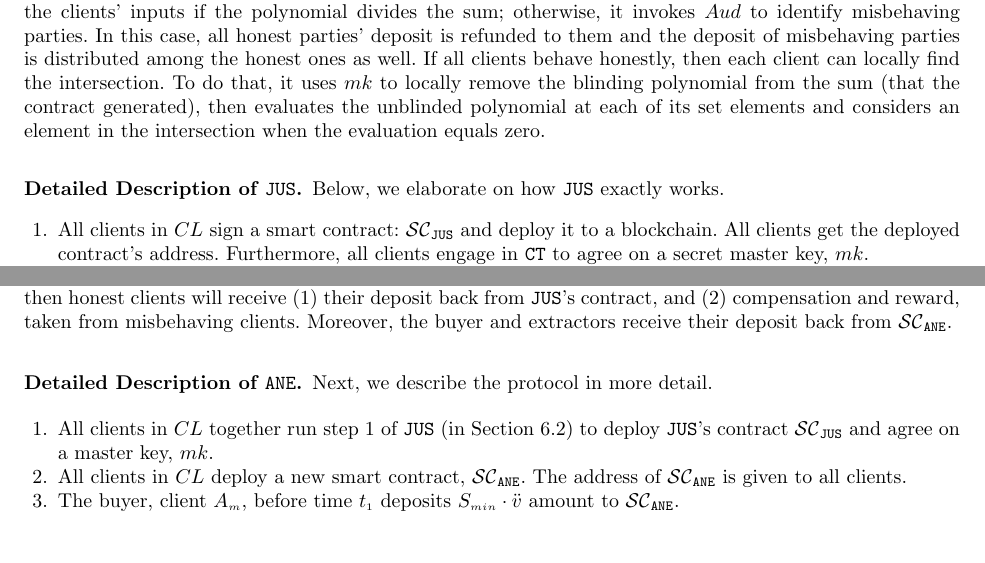
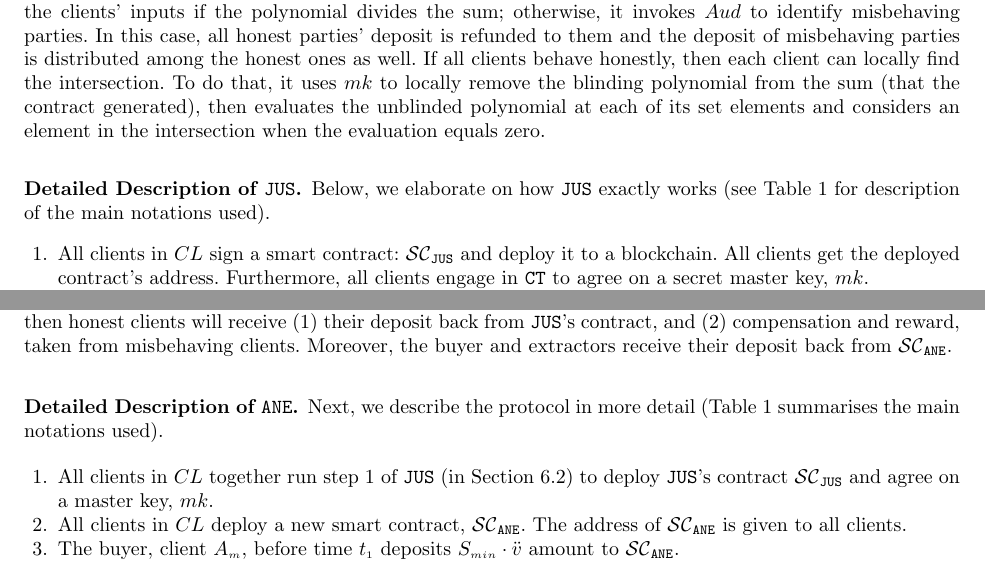
Before and after one commit to AydinAbadi/Anesidora, a LaTeX thesis (main.tex, which reads Fair-PSI.tex, smart-PSI-protocol.tex): two parts of pages 21 and 32 of 51, joined at a grey line, cut so that both start at the same text, the shorter picture padded with empty space. Compiled offline with pdfLaTeX.

Commit message:
minor changes

```diff
--- a/Fair-PSI.tex
+++ b/Fair-PSI.tex
@@ -180,12 +180,12 @@ After all of the clients send their input polynomials to \scf, $D$ sends to \scf
 
 
 
-Next, $D$ sends to \scf a secret polynomial, $\bm\zeta$, that will allow \scf to check unforgeable polynomials' correctness. Then, \scf\ sums all clients' polynomials and checks if $\bm\zeta$ can divide the sum. \scf\ accepts the clients' inputs if the polynomial divides the sum; otherwise, it invokes \aud to identify misbehaving parties.  In this case, all honest parties' deposit is refunded to them and the deposit of misbehaving parties is distributed among the honest ones as well.   If all clients behave honestly,  then each client can locally find the intersection. To do that, it uses $mk$ to locally remove the blinding polynomial from the sum (that the contract generated), then evaluates the unblinded polynomial at each of its set elements and considers an element in the intersection when the evaluation equals zero.
+Next, $D$ sends to \scf a secret polynomial, $\bm\zeta$, that will allow \scf to check unforgeable polynomials' correctness. Then, \scf\ sums all clients' polynomials and checks if $\bm\zeta$ can divide the sum. \scf\ accepts the clients' inputs if the polynomial divides the sum; otherwise, it invokes \aud to identify misbehaving parties.  In this case, all honest parties' deposit is refunded to them and the deposit of misbehaving parties is distributed among the honest ones as well. If all clients behave honestly,  then each client can locally find the intersection. To do that, it uses $mk$ to locally remove the blinding polynomial from the sum (that the contract generated), then evaluates the unblinded polynomial at each of its set elements and considers an element in the intersection when the evaluation equals zero.
 
 %The efficiency of the verification in our protocol  mainly stems from our  observation that if an adversary who know only $xx$ modified the polynomial of the form $xx$ then $\zeta$ will not divide result polynomial after unblinding will not divide with a high probability.
 
 
-\subsubsection{Detailed Description of \fpsi.} Below, we elaborate on how \fpsi exactly works.
+\subsubsection{Detailed Description of \fpsi.} Below, we elaborate on how \fpsi exactly works (see Table \ref{table:notation-table} for description of the main notations used).
 
 \begin{enumerate}
 
--- a/smart-PSI-protocol.tex
+++ b/smart-PSI-protocol.tex
@@ -148,7 +148,7 @@ If  \fpsi's smart contact does not approve the result's correctness and \aud ide
 
 %However, we have to apply two essential modifications to F-PSI protocol. Generally speaking, the modifications are applied to (a) preserve the privacy of the elements in the intersection when each extractor proves the knowledge of them to the contract and (b) to identify misbehaving extractor without needing to have access to the extractor's set elements.  The role of collusion smart contracts is to create a distrust  between the extractors and buyer who may collude (out of the bound) to increase their profit.
 
-\subsubsection{Detailed Description of \epsi.} Next, we describe the protocol in more detail.
+\subsubsection{Detailed Description of \epsi.} Next, we describe the protocol in more detail (Table \ref{table:notation-table} summarises the main notations used).
 
 
 
```
Also changed, not shown: main.tex (+1 -13 lines), notation-Table.tex (+10 -3 lines), main.pdf, 4 other files.
